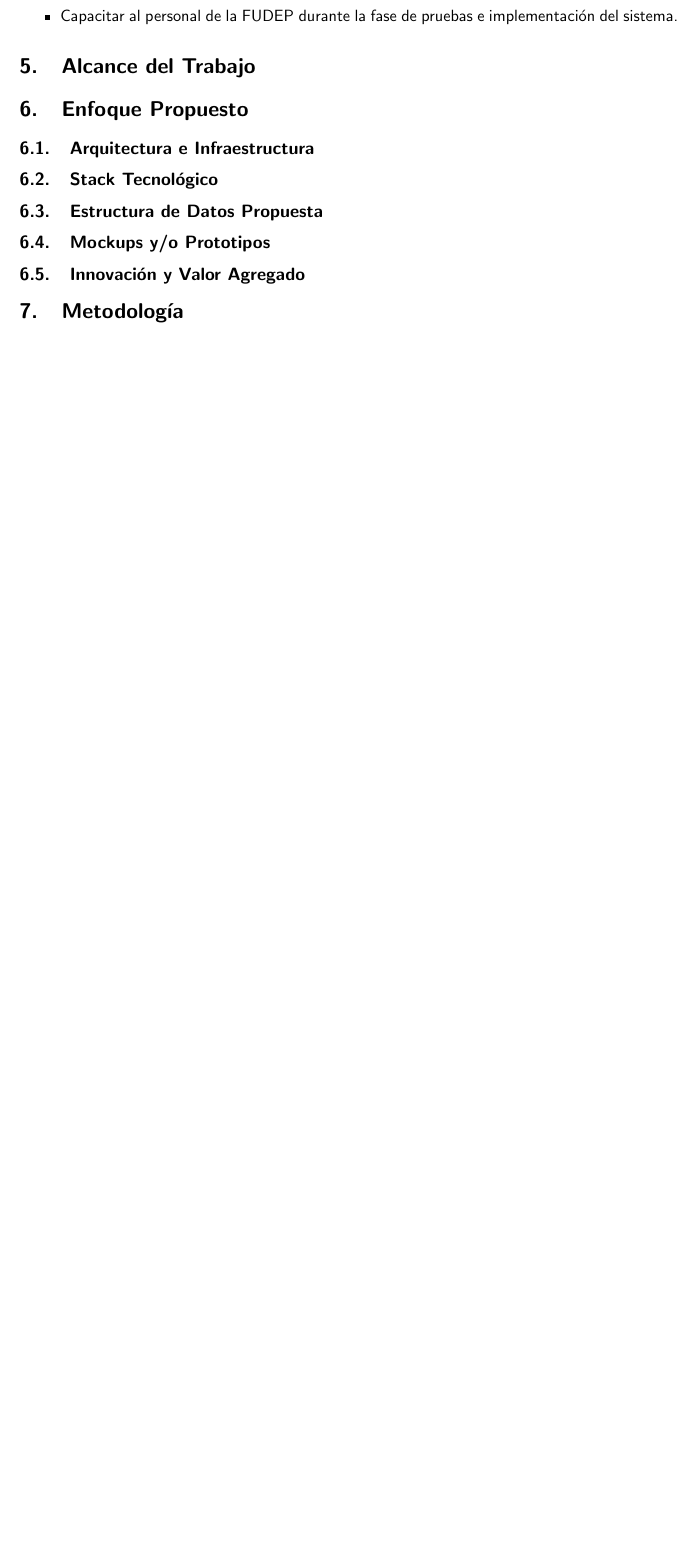
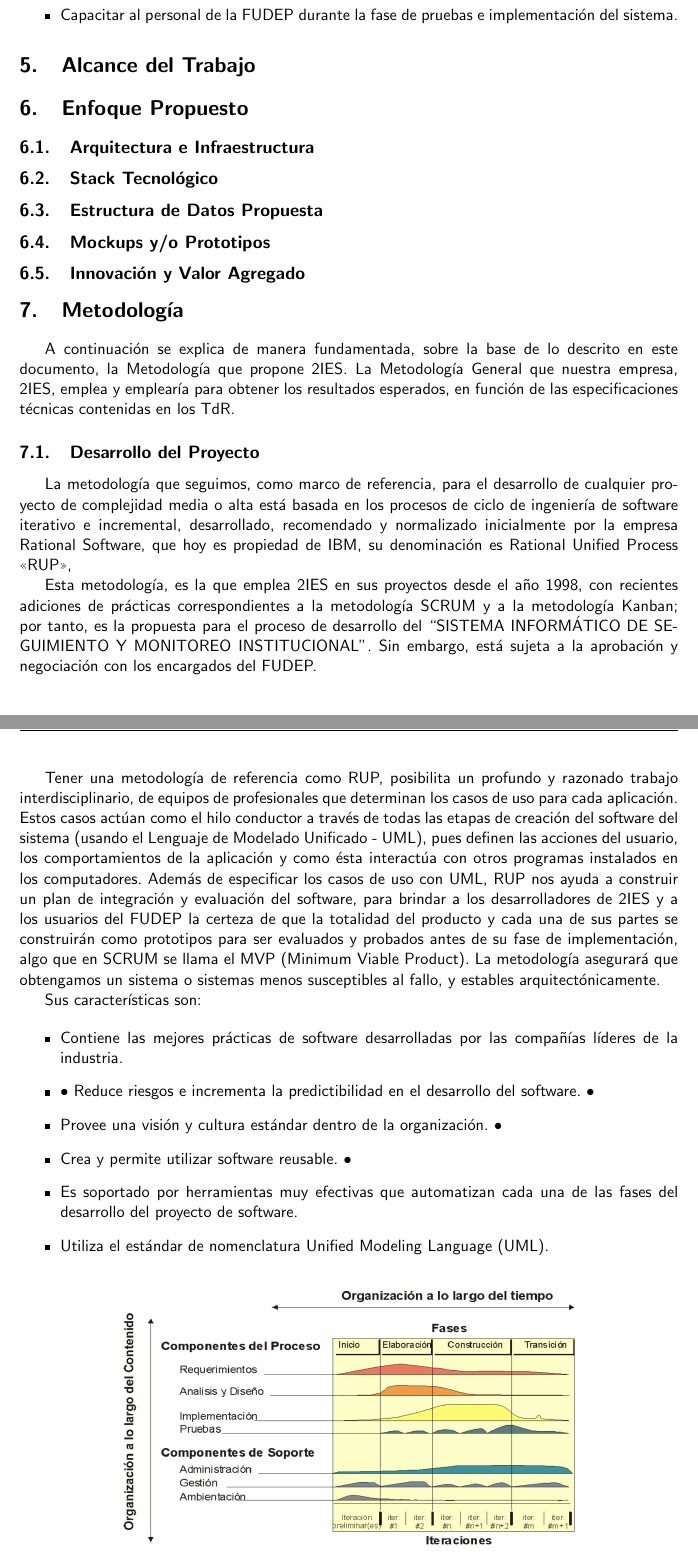
Before and after one commit to C-ArenA/bookingProposal, a LaTeX document (main.tex, which reads sections/methodology.tex): part of page 7 of 8 before the commit and two parts of pages 7 and 8 of 9 after it, the two joined at a grey line, cut so that both start at the same text, the shorter picture padded with empty space. Compiled offline with pdfLaTeX.

Commit message:
feature: Methodology

```diff
--- a/sections/methodology.tex
+++ b/sections/methodology.tex
@@ -1 +1,33 @@
 \section{Metodología}
+
+A continuación se explica de manera fundamentada, sobre la base de lo descrito en este documento, la Metodología que propone 2IES. La Metodología General que nuestra empresa, 2IES, emplea y emplearía para obtener los resultados esperados, en función de las especificaciones técnicas contenidas en los TdR.
+
+\subsection{Desarrollo del Proyecto}
+
+La metodología que seguimos, como marco de referencia, para el desarrollo de cualquier proyecto de complejidad media o alta está basada en los procesos de ciclo de ingeniería de software iterativo e incremental, desarrollado, recomendado y normalizado inicialmente por la empresa Rational Software, que hoy es propiedad de IBM, su denominación es Rational Unified Process \textquote{RUP},
+
+Esta metodología, es la que emplea 2IES en sus proyectos desde el año 1998, con recientes adiciones de prácticas correspondientes a la metodología SCRUM y a la metodología Kanban;
+por tanto, es la propuesta para el proceso de desarrollo del “SISTEMA INFORMÁTICO DE SEGUIMIENTO Y MONITOREO INSTITUCIONAL”.
+Sin embargo, está sujeta a la aprobación y negociación con los encargados del FUDEP.
+
+Tener una metodología de referencia como RUP, posibilita un profundo y razonado trabajo interdisciplinario, de equipos de profesionales que determinan los casos de uso para cada aplicación.
+Estos casos actúan como el hilo conductor a través de todas las etapas de creación del software del sistema (usando el Lenguaje de Modelado Unificado - UML),
+pues definen las acciones del usuario, los comportamientos de la aplicación y como ésta interactúa con otros programas instalados en los computadores.
+Además de especificar los casos de uso con UML, RUP nos ayuda a construir un plan de integración y evaluación del software, para brindar a los desarrolladores de 2IES y a los usuarios del FUDEP la certeza de que la totalidad del producto y cada una de sus partes se construirán como prototipos para ser evaluados y probados antes de su fase de implementación, algo que en SCRUM se llama el MVP (Minimum Viable Product).
+La metodología asegurará que obtengamos un sistema o sistemas menos susceptibles al fallo, y estables arquitectónicamente.
+
+Sus características son:
+
+\begin{itemize}
+    \item Contiene las mejores prácticas de software desarrolladas por las compañías líderes de la industria.
+    \item• Reduce riesgos e incrementa la predictibilidad en el desarrollo del software. •
+    \item Provee una visión y cultura estándar dentro de la organización. •
+    \item Crea y permite utilizar software reusable. •
+    \item Es soportado por herramientas muy efectivas que automatizan cada una de las fases del desarrollo del proyecto de software.
+    \item Utiliza el estándar de nomenclatura Unified Modeling Language (UML).
+\end{itemize}
+
+\begin{figure}[htbp]
+    \centering
+    \includegraphics[width=0.7\textwidth]{assets/RUPGRAPH.JPG}
+    \caption{Organización del proceso de desarrollo RUP que gestiona 2IES en el tiempo y por componentes.}{Fuente: Elaboración Propia, 2IES}
```
Also changed, not shown: assets/RUPGRAPH.JPG (added), main.pdf, sections/methodology.tex (9 more changed lines).
